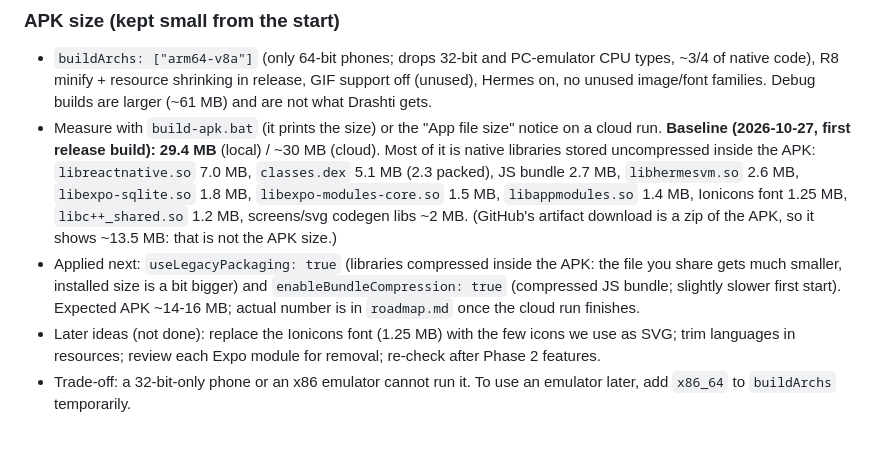
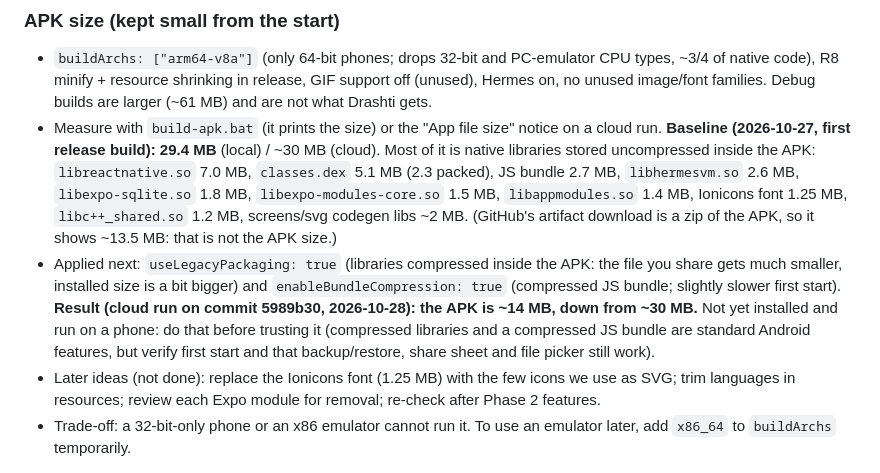
Before and after one commit to tkanzariya/period-tracker, a Markdown page: docs/context/tech-decisions.md, the part around the change. GitHub-like rendering; blank space fills up the shorter version.

```diff
--- a/docs/context/tech-decisions.md
+++ b/docs/context/tech-decisions.md
@@ -57,7 +57,7 @@ Last updated: 2026-10-27
 ### APK size (kept small from the start)
 - `buildArchs: ["arm64-v8a"]` (only 64-bit phones; drops 32-bit and PC-emulator CPU types, ~3/4 of native code), R8 minify + resource shrinking in release, GIF support off (unused), Hermes on, no unused image/font families. Debug builds are larger (~61 MB) and are not what Drashti gets.
 - Measure with `build-apk.bat` (it prints the size) or the "App file size" notice on a cloud run. **Baseline (2026-10-27, first release build): 29.4 MB** (local) / ~30 MB (cloud). Most of it is native libraries stored uncompressed inside the APK: `libreactnative.so` 7.0 MB, `classes.dex` 5.1 MB (2.3 packed), JS bundle 2.7 MB, `libhermesvm.so` 2.6 MB, `libexpo-sqlite.so` 1.8 MB, `libexpo-modules-core.so` 1.5 MB, `libappmodules.so` 1.4 MB, Ionicons font 1.25 MB, `libc++_shared.so` 1.2 MB, screens/svg codegen libs ~2 MB. (GitHub's artifact download is a zip of the APK, so it shows ~13.5 MB: that is not the APK size.)
-- Applied next: `useLegacyPackaging: true` (libraries compressed inside the APK: the file you share gets much smaller, installed size is a bit bigger) and `enableBundleCompression: true` (compressed JS bundle; slightly slower first start). Expected APK ~14-16 MB; actual number is in `roadmap.md` once the cloud run finishes.
+- Applied next: `useLegacyPackaging: true` (libraries compressed inside the APK: the file you share gets much smaller, installed size is a bit bigger) and `enableBundleCompression: true` (compressed JS bundle; slightly slower first start). **Result (cloud run on commit 5989b30, 2026-10-28): the APK is ~14 MB, down from ~30 MB.** Not yet installed and run on a phone: do that before trusting it (compressed libraries and a compressed JS bundle are standard Android features, but verify first start and that backup/restore, share sheet and file picker still work).
 - Later ideas (not done): replace the Ionicons font (1.25 MB) with the few icons we use as SVG; trim languages in resources; review each Expo module for removal; re-check after Phase 2 features.
 - Trade-off: a 32-bit-only phone or an x86 emulator cannot run it. To use an emulator later, add `x86_64` to `buildArchs` temporarily.
 
```
Also changed, not shown: docs/context/roadmap.md (+2 -1 lines).
